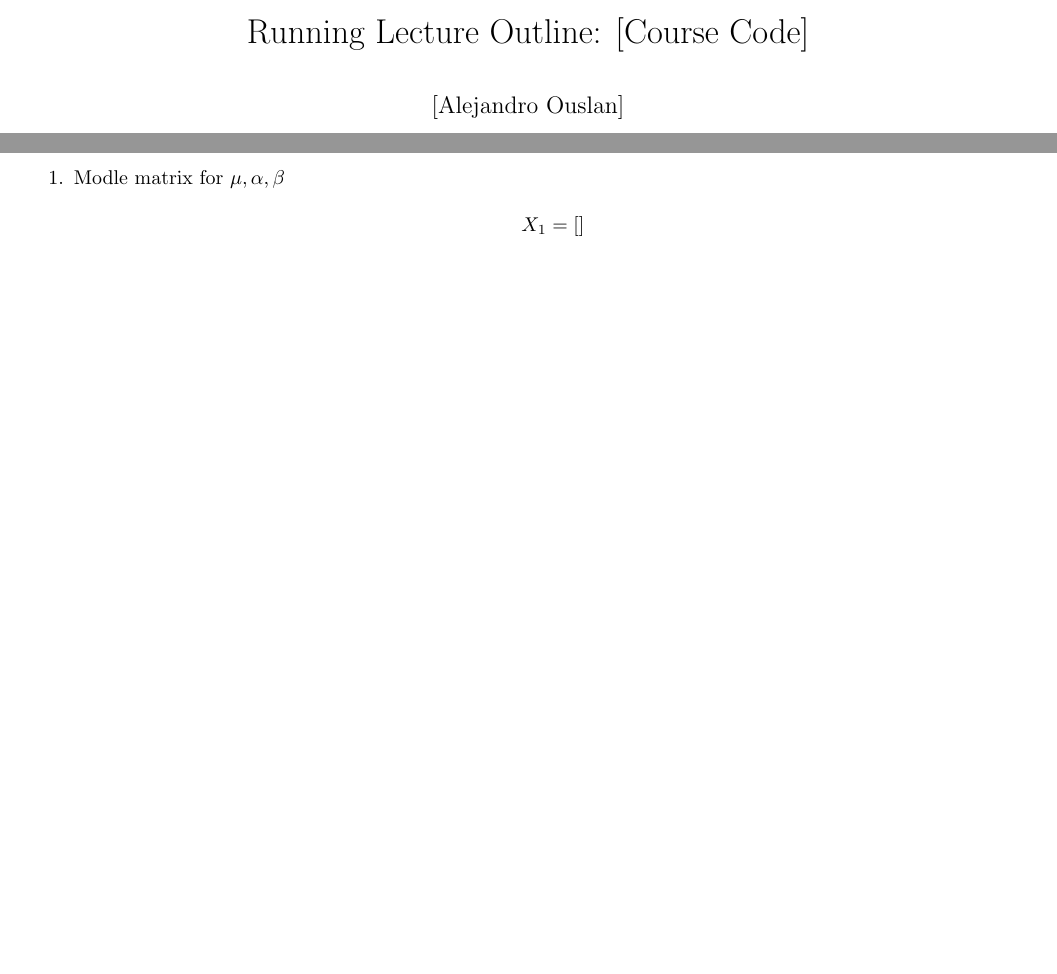
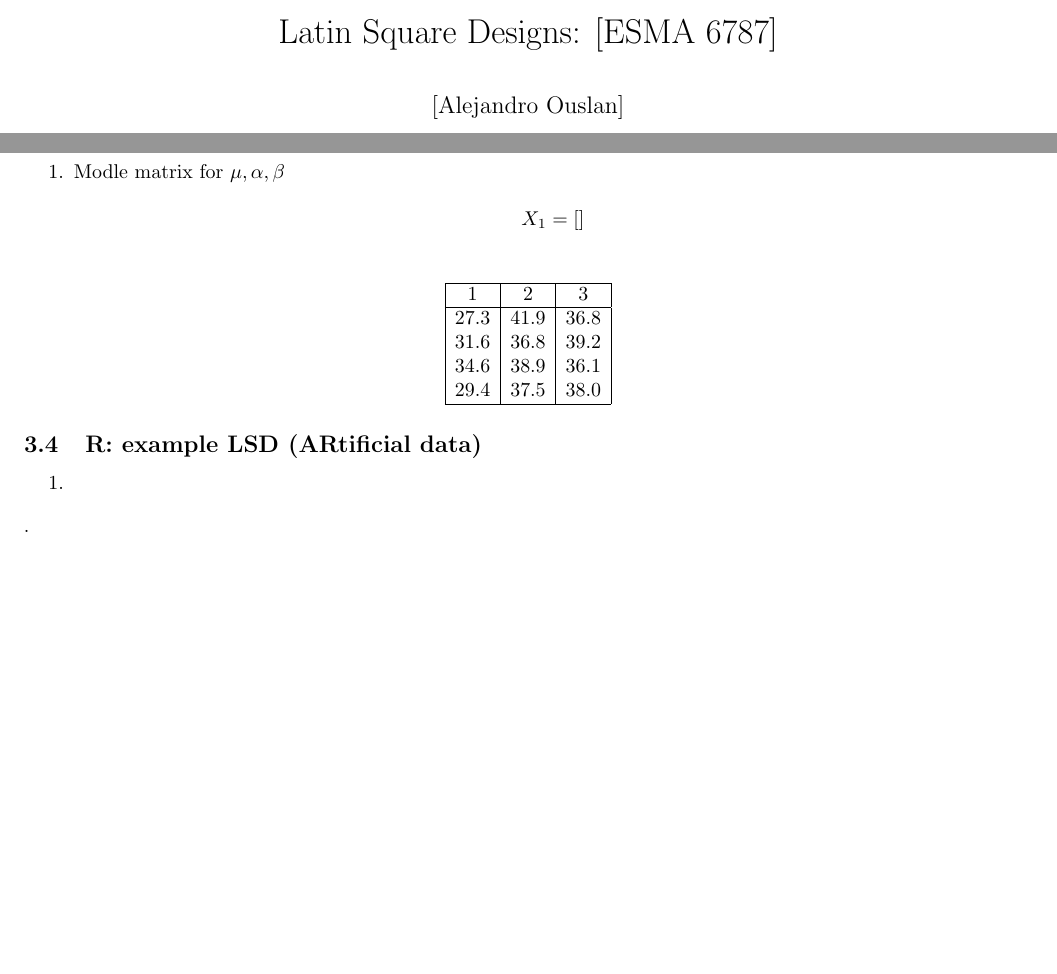
Before and after one commit to ouslan/ESMA-6787, a LaTeX document (notebooks/chapter-06/chapter-06.tex): two parts of pages 1 and 2 of 2, joined at a grey line, cut at the place of the change, the shorter picture padded with empty space. Compiled offline with pdfLaTeX.

Commit message:
added notes for chapter 6

```diff
--- a/notebooks/chapter-06/chapter-06.tex
+++ b/notebooks/chapter-06/chapter-06.tex
@@ -18,7 +18,7 @@
 \newtheorem{cor}{Corollary}
 
 
-\title{Running Lecture Outline: [Course Code]}
+\title{Latin Square Designs: [ESMA 6787]}
 \author{[Alejandro Ouslan]}
 \date{Academic Year 2025-2026}
 
@@ -111,4 +111,25 @@ $$
 		      \end{split}
 	      \]
 \end{enumerate}
+
+$$
+	\begin{array}{|c|c|c|}
+		\hline
+		1    & 2    & 3    \\
+		\hline
+		27.3 & 41.9 & 36.8 \\
+		31.6 & 36.8 & 39.2 \\
+		34.6 & 38.9 & 36.1 \\
+		29.4 & 37.5 & 38.0 \\
+		\hline
+	\end{array}
+$$
+
+\subsection{R: example LSD (ARtificial data)}
+
+\begin{enumerate}
+	\item
+\end{enumerate}.
+
+
 \end{document}
```
Also changed, not shown: notebooks/chapter-06/out/chapter-06.pdf, 2 other files.
